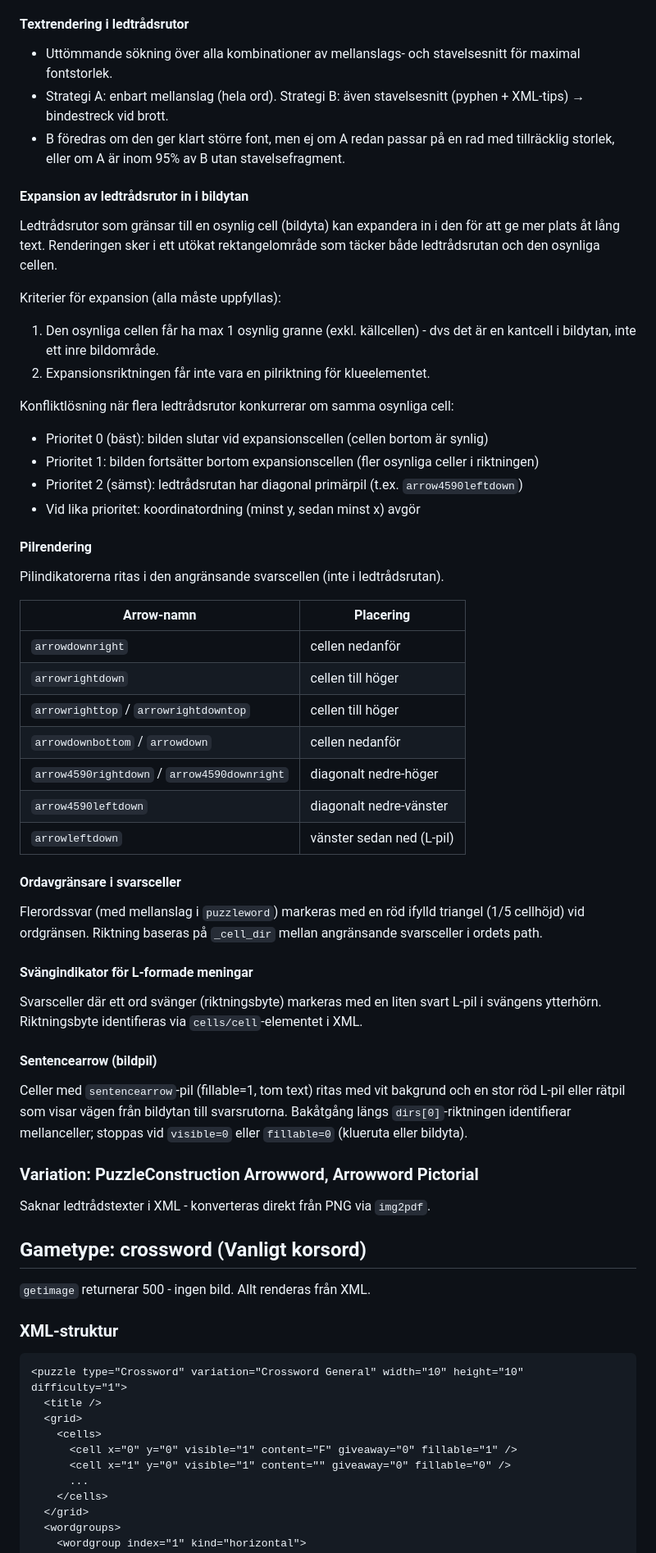
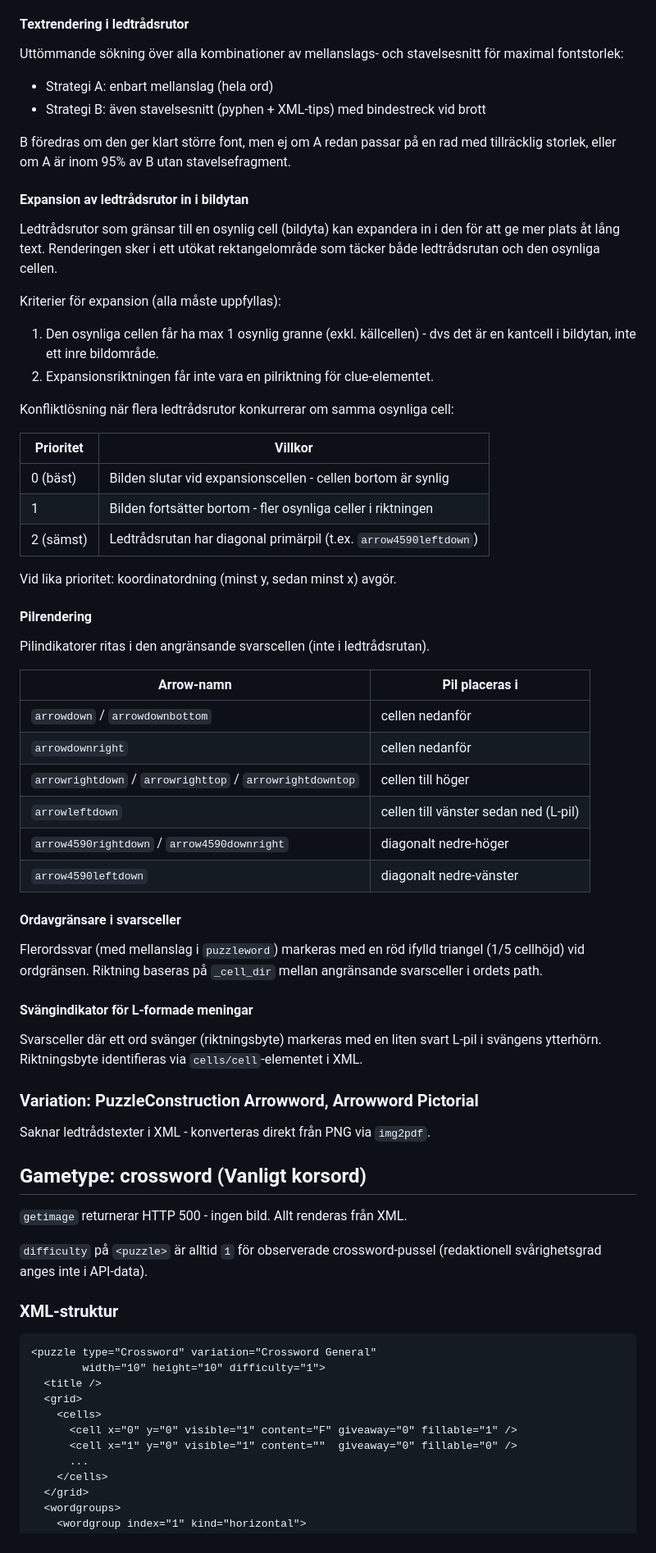
Before and after one commit to Armandur/remarkablecrosswords, a Markdown page: keesing/spec.md, the part around one of its changes. Shown at 82% size. GitHub-like rendering.

````diff
--- a/keesing/spec.md
+++ b/keesing/spec.md
@@ -178,13 +264,16 @@ Cellstorlek anpassas automatiskt för A4 (~50px för 15-kolumns-grid).
 
 #### Textrendering i ledtrådsrutor
-- Uttömmande sökning över alla kombinationer av mellanslags- och stavelsesnitt
-  för maximal fontstorlek.
-- Strategi A: enbart mellanslag (hela ord). Strategi B: även stavelsesnitt
-  (pyphen + XML-tips) → bindestreck vid brott.
-- B föredras om den ger klart större font, men ej om A redan passar på en rad
-  med tillräcklig storlek, eller om A är inom 95% av B utan stavelsefragment.
+
+Uttömmande sökning över alla kombinationer av mellanslags- och stavelsesnitt
+för maximal fontstorlek:
+- Strategi A: enbart mellanslag (hela ord)
+- Strategi B: även stavelsesnitt (pyphen + XML-tips) med bindestreck vid brott
+
+B föredras om den ger klart större font, men ej om A redan passar på en rad
+med tillräcklig storlek, eller om A är inom 95% av B utan stavelsefragment.
 
 #### Expansion av ledtrådsrutor in i bildytan
+
 Ledtrådsrutor som gränsar till en osynlig cell (bildyta) kan expandera in i den
 för att ge mer plats åt lång text. Renderingen sker i ett utökat rektangelområde
 som täcker både ledtrådsrutan och den osynliga cellen.
@@ -192,41 +281,41 @@ som täcker både ledtrådsrutan och den osynliga cellen.
 Kriterier för expansion (alla måste uppfyllas):
 1. Den osynliga cellen får ha max 1 osynlig granne (exkl. källcellen) - dvs det
    är en kantcell i bildytan, inte ett inre bildområde.
-2. Expansionsriktningen får inte vara en pilriktning för klueelementet.
+2. Expansionsriktningen får inte vara en pilriktning för clue-elementet.
 
 Konfliktlösning när flera ledtrådsrutor konkurrerar om samma osynliga cell:
-- Prioritet 0 (bäst): bilden slutar vid expansionscellen (cellen bortom är synlig)
-- Prioritet 1: bilden fortsätter bortom expansionscellen (fler osynliga celler i riktningen)
-- Prioritet 2 (sämst): ledtrådsrutan har diagonal primärpil (t.ex. `arrow4590leftdown`)
-- Vid lika prioritet: koordinatordning (minst y, sedan minst x) avgör
+
+| Prioritet | Villkor |
+|-----------|---------|
+| 0 (bäst) | Bilden slutar vid expansionscellen - cellen bortom är synlig |
+| 1 | Bilden fortsätter bortom - fler osynliga celler i riktningen |
+| 2 (sämst) | Ledtrådsrutan har diagonal primärpil (t.ex. `arrow4590leftdown`) |
+
+Vid lika prioritet: koordinatordning (minst y, sedan minst x) avgör.
 
 #### Pilrendering
-Pilindikatorerna ritas i den angränsande svarscellen (inte i ledtrådsrutan).
 
-| Arrow-namn | Placering |
-|------------|-----------|
+Pilindikatorer ritas i den angränsande svarscellen (inte i ledtrådsrutan).
+
+| Arrow-namn | Pil placeras i |
+|------------|----------------|
+| `arrowdown` / `arrowdownbottom` | cellen nedanför |
 | `arrowdownright` | cellen nedanför |
-| `arrowrightdown` | cellen till höger |
-| `arrowrighttop` / `arrowrightdowntop` | cellen till höger |
-| `arrowdownbottom` / `arrowdown` | cellen nedanför |
+| `arrowrightdown` / `arrowrighttop` / `arrowrightdowntop` | cellen till höger |
+| `arrowleftdown` | cellen till vänster sedan ned (L-pil) |
 | `arrow4590rightdown` / `arrow4590downright` | diagonalt nedre-höger |
 | `arrow4590leftdown` | diagonalt nedre-vänster |
-| `arrowleftdown` | vänster sedan ned (L-pil) |
 
 #### Ordavgränsare i svarsceller
+
 Flerordssvar (med mellanslag i `puzzleword`) markeras med en röd ifylld triangel
 (1/5 cellhöjd) vid ordgränsen. Riktning baseras på `_cell_dir` mellan angränsande
 svarsceller i ordets path.
 
 #### Svängindikator för L-formade meningar
+
 Svarsceller där ett ord svänger (riktningsbyte) markeras med en liten svart L-pil
 i svängens ytterhörn. Riktningsbyte identifieras via `cells/cell`-elementet i XML.
-
-#### Sentencearrow (bildpil)
-Celler med `sentencearrow`-pil (fillable=1, tom text) ritas med vit bakgrund och
-en stor röd L-pil eller rätpil som visar vägen från bildytan till svarsrutorna.
-Bakåtgång längs `dirs[0]`-riktningen identifierar mellanceller; stoppas vid
-`visible=0` eller `fillable=0` (klueruta eller bildyta).
 
 ### Variation: PuzzleConstruction Arrowword, Arrowword Pictorial
 
@@ -234,17 +323,21 @@ Saknar ledtrådstexter i XML - konverteras direkt från PNG via `img2pdf`.
 
 ## Gametype: crossword (Vanligt korsord)
 
-`getimage` returnerar 500 - ingen bild. Allt renderas från XML.
+`getimage` returnerar HTTP 500 - ingen bild. Allt renderas från XML.
+
+`difficulty` på `<puzzle>` är alltid `1` för observerade crossword-pussel
+(redaktionell svårighetsgrad anges inte i API-data).
 
 ### XML-struktur
 
 ```xml
-<puzzle type="Crossword" variation="Crossword General" width="10" height="10" difficulty="1">
+<puzzle type="Crossword" variation="Crossword General"
+        width="10" height="10" difficulty="1">
   <title />
   <grid>
     <cells>
       <cell x="0" y="0" visible="1" content="F" giveaway="0" fillable="1" />
-      <cell x="1" y="0" visible="1" content="" giveaway="0" fillable="0" />
+      <cell x="1" y="0" visible="1" content=""  giveaway="0" fillable="0" />
       ...
     </cells>
   </grid>
````
Also changed, not shown: other parts of keesing/spec.md (+202 -103 lines).
